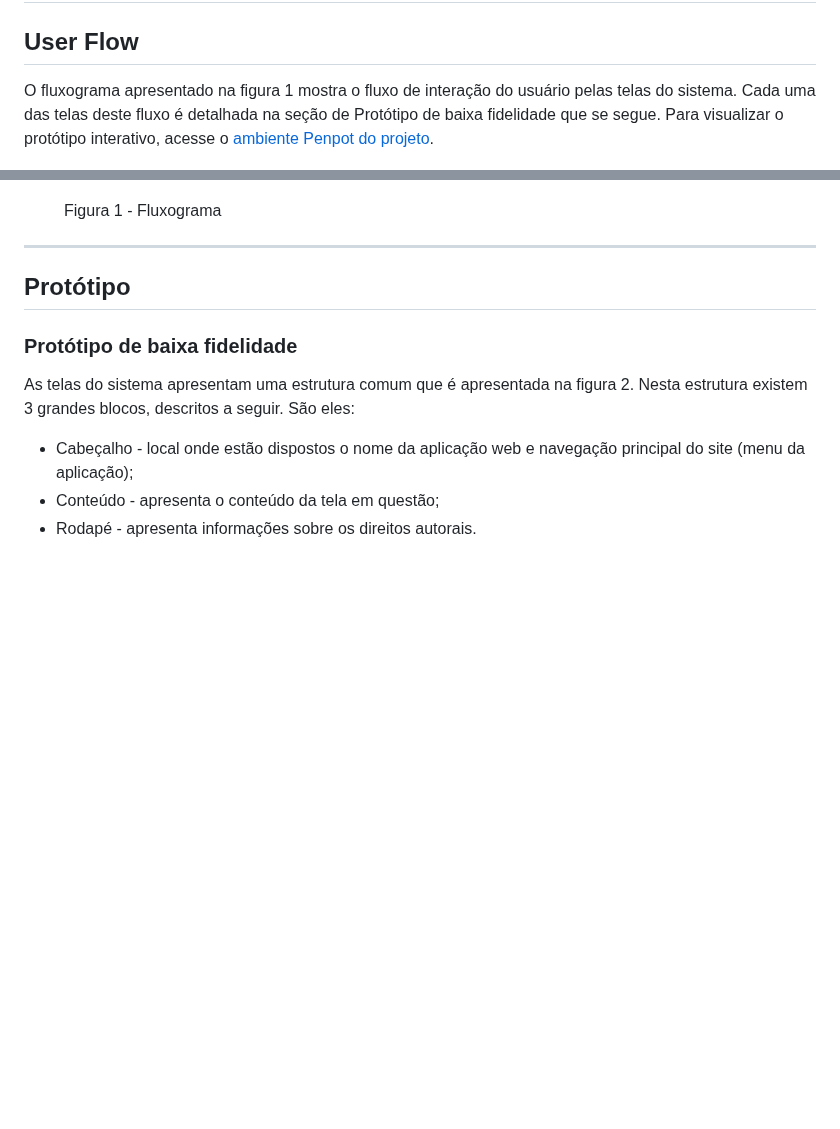
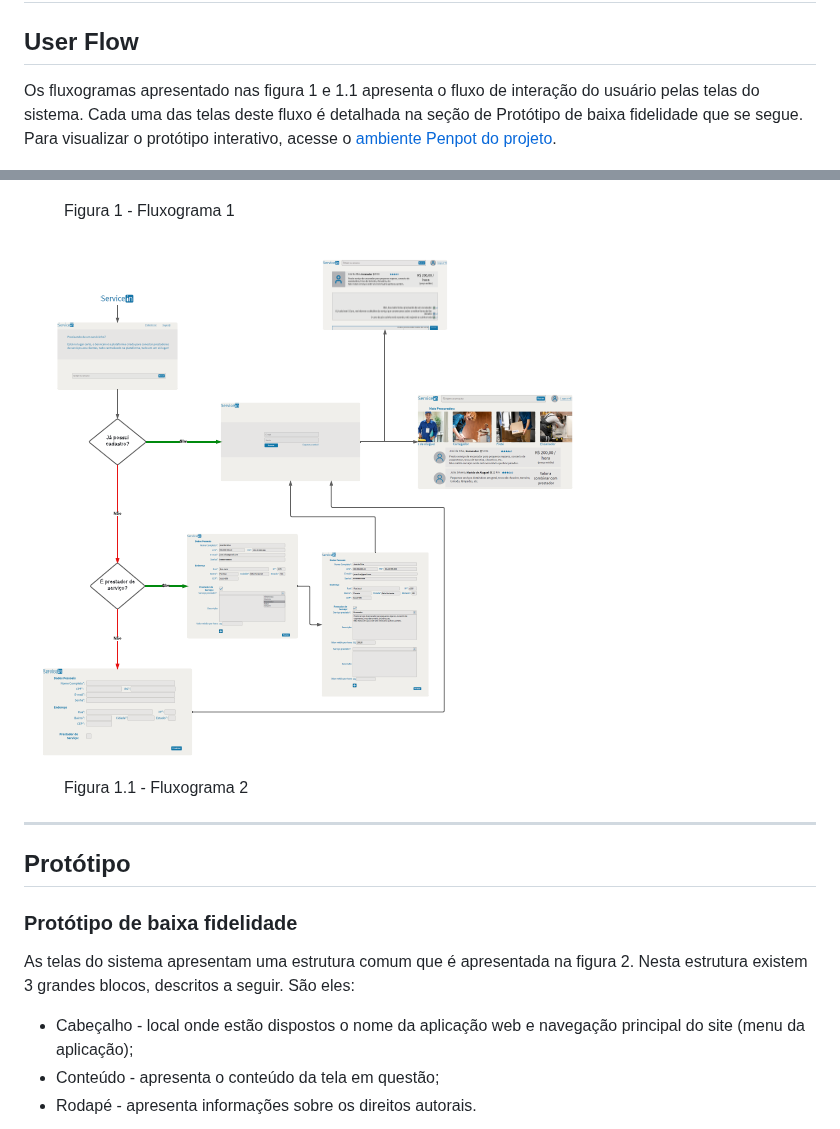
Before and after one commit to ICEI-PUC-Minas-PMV-ADS/pmv-ads-2024-1-e1-proj-web-t09-pmv-ads-2024-1-e1-projservicein, a Markdown page: documentos/04-Projeto de Interface.md, 2 parts joined by grey strips. Rendered like a GitHub page; blank space fills up the shorter version.

```diff
--- a/documentos/04-Projeto de Interface.md
+++ b/documentos/04-Projeto de Interface.md
@@ -3,12 +3,18 @@
 
 ## User Flow
 
-O fluxograma apresentado na figura 1 mostra o fluxo de interação do usuário pelas telas do sistema. Cada uma das telas deste fluxo é detalhada na seção de Protótipo de baixa fidelidade que se segue. Para visualizar o protótipo interativo, acesse o [ambiente Penpot do projeto](https://design.penpot.app/#/view/6e12068a-09a0-801a-8004-24997643a9c1?page-id=6e12068a-09a0-801a-8004-24997643a9c2&section=interactions&index=0&share-id=2bf3009f-0e08-815c-8004-318b892e5d59).
+Os fluxogramas apresentado nas figura 1 e 1.1 apresenta o fluxo de interação do usuário pelas telas do sistema. Cada uma das telas deste fluxo é detalhada na seção de Protótipo de baixa fidelidade que se segue. Para visualizar o protótipo interativo, acesse o [ambiente Penpot do projeto](https://design.penpot.app/#/view/6e12068a-09a0-801a-8004-24997643a9c1?page-id=6e12068a-09a0-801a-8004-24997643a9c2&section=interactions&index=0&share-id=2bf3009f-0e08-815c-8004-318b892e5d59).
 
 ![Fluxograma_servicein](https://github.com/ICEI-PUC-Minas-PMV-ADS/pmv-ads-2024-1-e1-proj-web-t09-pmv-ads-2024-1-e1-projservicein/blob/main/documentos/img/Fluxograma_servicein.png)
 
 <figure>
-      <figcaption>Figura 1 - Fluxograma</figcaption>
+      <figcaption>Figura 1 - Fluxograma 1</figcaption>
+</figure>
+
+![Fluxograma_servicein2](https://github.com/ICEI-PUC-Minas-PMV-ADS/pmv-ads-2024-1-e1-proj-web-t09-pmv-ads-2024-1-e1-projservicein/blob/main/documentos/img/Fluxograma_servicein2.png)
+
+<figure>
+      <figcaption>Figura 1.1 - Fluxograma 2</figcaption>
 </figure>
 <hr>
 
```
